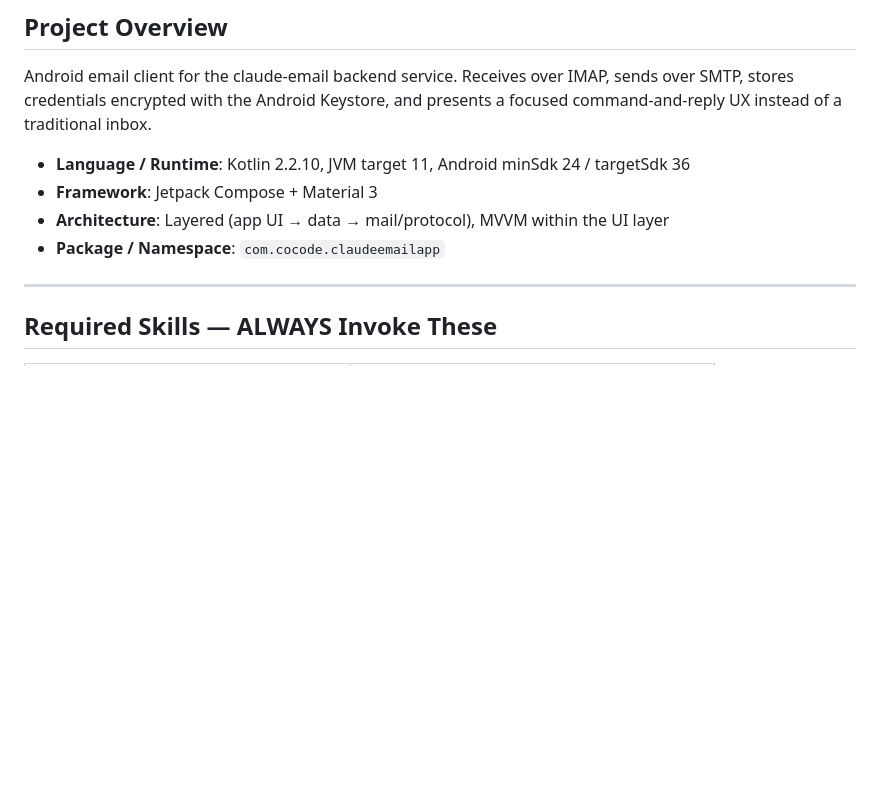
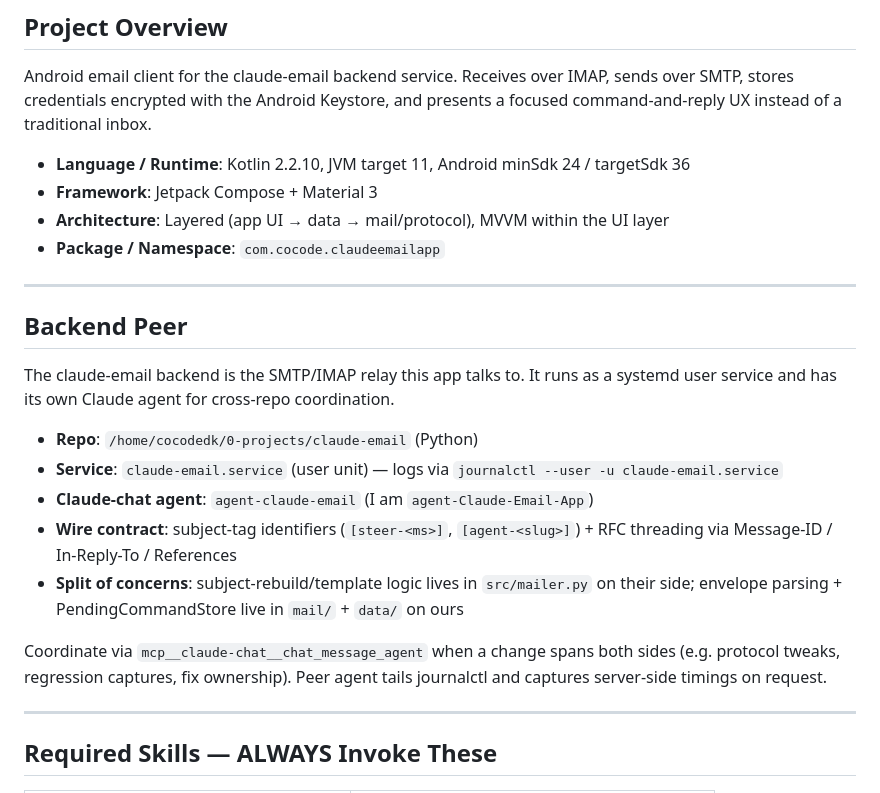
Before and after one commit to cocodedk/Claude-Email-App, a Markdown page: CLAUDE.md, the part around the change. GitHub-like rendering; blank space fills up the shorter version.

Commit message:
docs(claude): add Backend Peer section for claude-email coordination
Co-Authored-By: Claude Opus 4.7 (1M context) <noreply@anthropic.com>

```diff
--- a/CLAUDE.md
+++ b/CLAUDE.md
@@ -8,6 +8,20 @@ Android email client for the claude-email backend service. Receives over IMAP, s
 - **Framework**: Jetpack Compose + Material 3
 - **Architecture**: Layered (app UI → data → mail/protocol), MVVM within the UI layer
 - **Package / Namespace**: `com.cocode.claudeemailapp`
+
+---
+
+## Backend Peer
+
+The claude-email backend is the SMTP/IMAP relay this app talks to. It runs as a systemd user service and has its own Claude agent for cross-repo coordination.
+
+- **Repo**: `/home/cocodedk/0-projects/claude-email` (Python)
+- **Service**: `claude-email.service` (user unit) — logs via `journalctl --user -u claude-email.service`
+- **Claude-chat agent**: `agent-claude-email` (I am `agent-Claude-Email-App`)
+- **Wire contract**: subject-tag identifiers (`[steer-<ms>]`, `[agent-<slug>]`) + RFC threading via Message-ID / In-Reply-To / References
+- **Split of concerns**: subject-rebuild/template logic lives in `src/mailer.py` on their side; envelope parsing + PendingCommandStore live in `mail/` + `data/` on ours
+
+Coordinate via `mcp__claude-chat__chat_message_agent` when a change spans both sides (e.g. protocol tweaks, regression captures, fix ownership). Peer agent tails journalctl and captures server-side timings on request.
 
 ---
 
```
